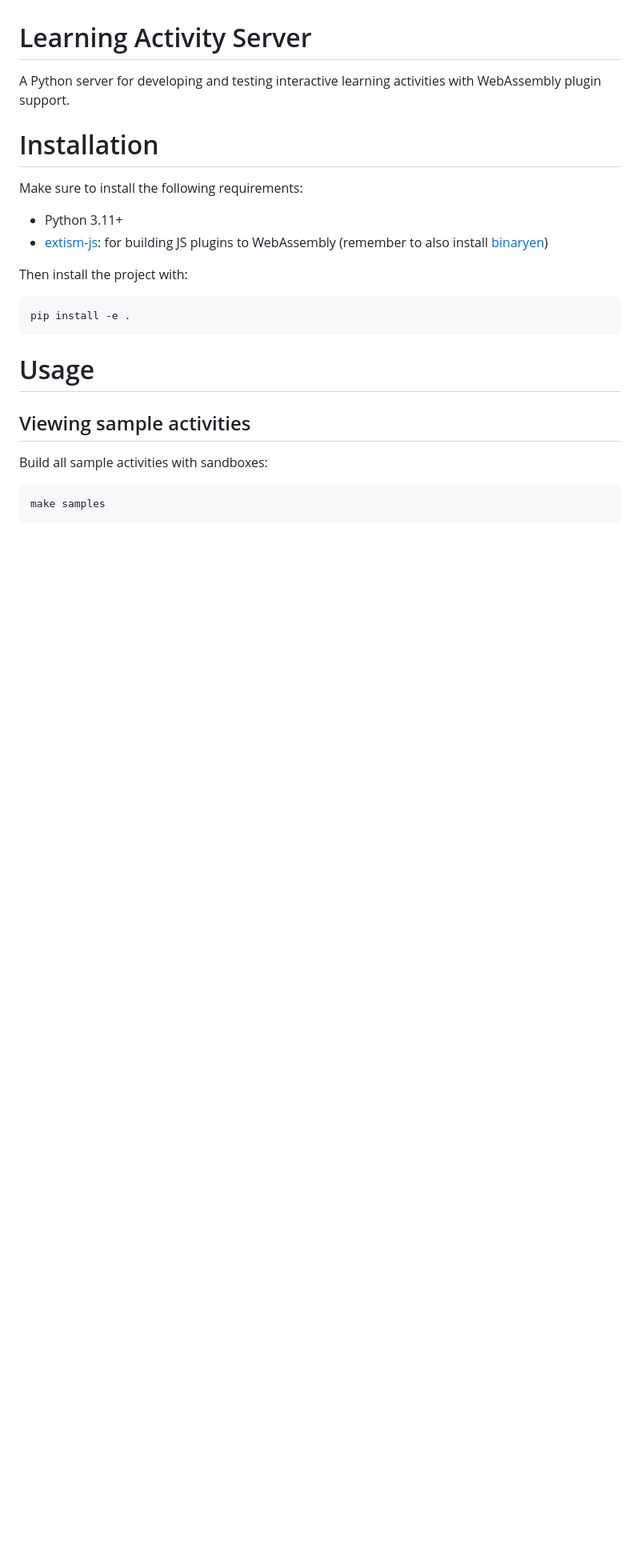
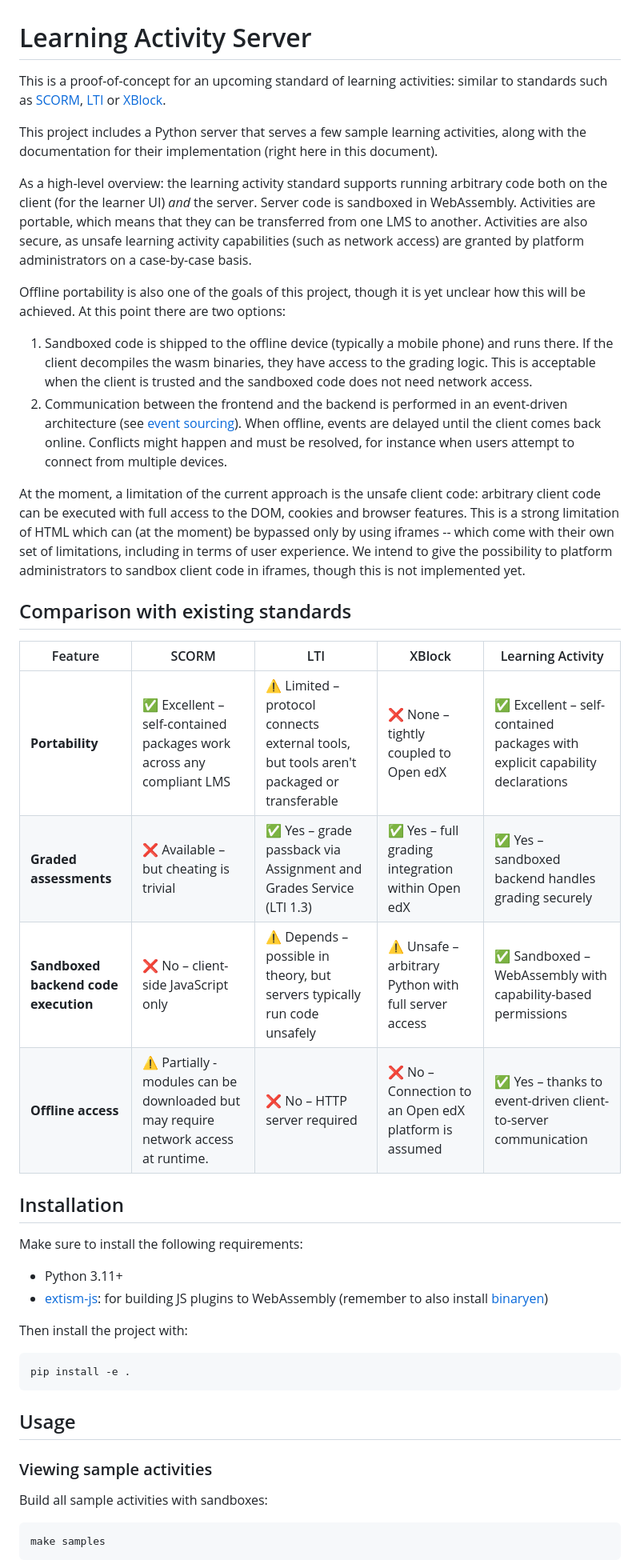
Before and after one commit to edly-io/xpla, a Markdown page: README.md, the part around one of its changes. Shown at 80% size. Drawn GitHub-style; blank space fills up the shorter version.

Commit message:
docs: thorough project description

```diff
--- a/README.md
+++ b/README.md
@@ -1,8 +1,28 @@
 # Learning Activity Server
 
-A Python server for developing and testing interactive learning activities with WebAssembly plugin support.
+This is a proof-of-concept for an upcoming standard of learning activities: similar to standards such as [SCORM](https://en.wikipedia.org/wiki/Sharable_Content_Object_Reference_Model), [LTI](https://en.wikipedia.org/wiki/Learning_Tools_Interoperability) or [XBlock](https://github.com/openedx/xblock).
 
-# Installation
+This project includes a Python server that serves a few sample learning activities, along with the documentation for their implementation (right here in this document).
+
+As a high-level overview: the learning activity standard supports running arbitrary code both on the client (for the learner UI) _and_ the server. Server code is sandboxed in WebAssembly. Activities are portable, which means that they can be transferred from one LMS to another. Activities are also secure, as unsafe learning activity capabilities (such as network access) are granted by platform administrators on a case-by-case basis.
+
+Offline portability is also one of the goals of this project, though it is yet unclear how this will be achieved. At this point there are two options:
+
+1. Sandboxed code is shipped to the offline device (typically a mobile phone) and runs there. If the client decompiles the wasm binaries, they have access to the grading logic. This is acceptable when the client is trusted and the sandboxed code does not need network access.
+2. Communication between the frontend and the backend is performed in an event-driven architecture  (see [event sourcing](https://martinfowler.com/eaaDev/EventSourcing.html)). When offline, events are delayed until the client comes back online. Conflicts might happen and must be resolved, for instance when users attempt to connect from multiple devices.
+
+At the moment, a limitation of the current approach is the unsafe client code: arbitrary client code can be executed with full access to the DOM, cookies and browser features. This is a strong limitation of HTML which can (at the moment) be bypassed only by using iframes -- which come with their own set of limitations, including in terms of user experience. We intend to give the possibility to platform administrators to sandbox client code in iframes, though this is not implemented yet.
+
+## Comparison with existing standards
+
+| Feature | SCORM | LTI | XBlock | Learning Activity |
+|---------|-------|-----|--------|-------------------|
+| **Portability** | ✅ Excellent – self-contained packages work across any compliant LMS | ⚠️ Limited – protocol connects external tools, but tools aren't packaged or transferable | ❌ None – tightly coupled to Open edX | ✅ Excellent – self-contained packages with explicit capability declarations |
+| **Graded assessments** | ❌ Available – but cheating is trivial | ✅ Yes – grade passback via Assignment and Grades Service (LTI 1.3) | ✅ Yes – full grading integration within Open edX | ✅ Yes – sandboxed backend handles grading securely |
+| **Sandboxed backend code execution** | ❌ No – client-side JavaScript only | ⚠️ Depends – possible in theory, but servers typically run code unsafely | ⚠️ Unsafe – arbitrary Python with full server access | ✅ Sandboxed – WebAssembly with capability-based permissions |
+| **Offline access** | ⚠️ Partially - modules can be downloaded but may require network access at runtime. | ❌ No – HTTP server required | ❌ No – Connection to an Open edX platform is assumed | ✅ Yes – thanks to event-driven client-to-server communication |
+
+## Installation
 
 Make sure to install the following requirements:
 
@@ -13,9 +33,9 @@ Then install the project with:
 
     pip install -e .
 
-# Usage
+## Usage
 
-## Viewing sample activities
+### Viewing sample activities
 
 Build all sample activities with sandboxes:
 
```
Also changed, not shown: other parts of README.md (+11 -11 lines).
